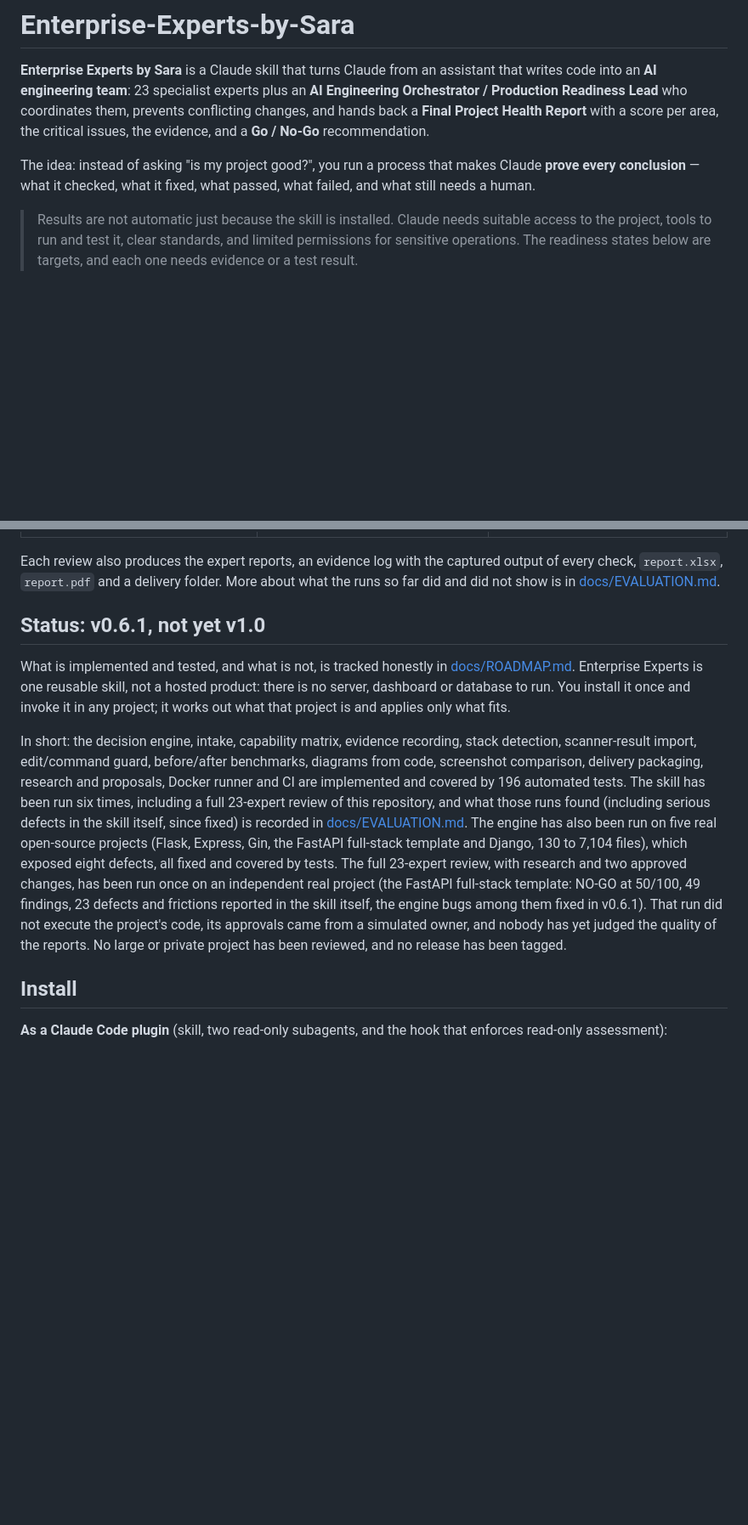
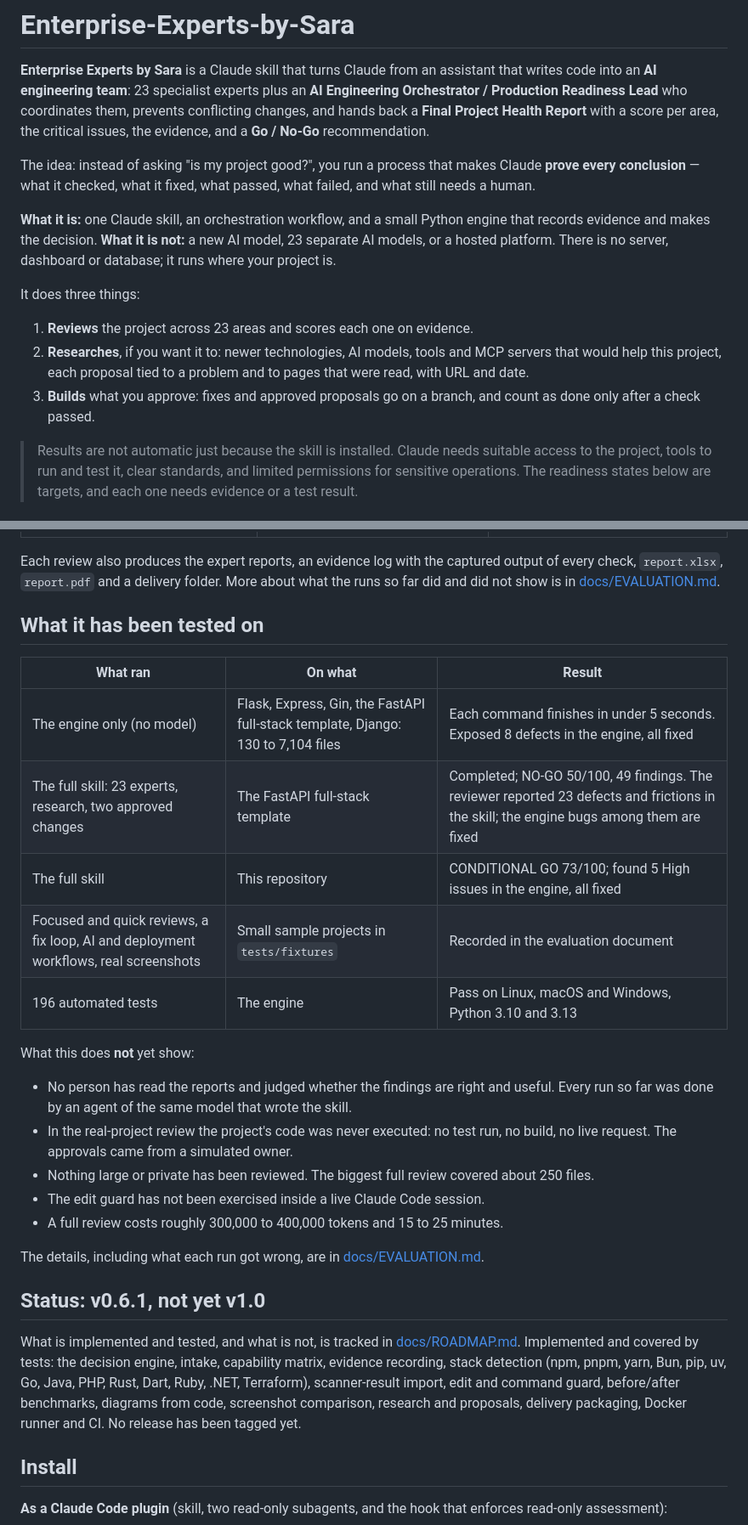
Before and after one commit to saradchamas/Enterprise-Experts-by-Sara, a Markdown page: README.md, 2 parts joined by grey strips. Shown at 85% size. Rendered like a GitHub page; blank space fills up the shorter version.

```diff
--- a/README.md
+++ b/README.md
@@ -3,6 +3,14 @@
 **Enterprise Experts by Sara** is a Claude skill that turns Claude from an assistant that writes code into an **AI engineering team**: 23 specialist experts plus an **AI Engineering Orchestrator / Production Readiness Lead** who coordinates them, prevents conflicting changes, and hands back a **Final Project Health Report** with a score per area, the critical issues, the evidence, and a **Go / No-Go** recommendation.
 
 The idea: instead of asking "is my project good?", you run a process that makes Claude **prove every conclusion** — what it checked, what it fixed, what passed, what failed, and what still needs a human.
+
+**What it is:** one Claude skill, an orchestration workflow, and a small Python engine that records evidence and makes the decision. **What it is not:** a new AI model, 23 separate AI models, or a hosted platform. There is no server, dashboard or database; it runs where your project is.
+
+It does three things:
+
+1. **Reviews** the project across 23 areas and scores each one on evidence.
+2. **Researches**, if you want it to: newer technologies, AI models, tools and MCP servers that would help this project, each proposal tied to a problem and to pages that were read, with URL and date.
+3. **Builds** what you approve: fixes and approved proposals go on a branch, and count as done only after a check passed.
 
 > Results are not automatic just because the skill is installed. Claude needs suitable access to the project, tools to run and test it, clear standards, and limited permissions for sensitive operations. The readiness states below are targets, and each one needs evidence or a test result.
 
@@ -205,11 +259,29 @@ graph LR
 
 Each review also produces the expert reports, an evidence log with the captured output of every check, `report.xlsx`, `report.pdf` and a delivery folder. More about what the runs so far did and did not show is in [docs/EVALUATION.md](docs/EVALUATION.md).
 
+## What it has been tested on
+
+| What ran | On what | Result |
+|---|---|---|
+| The engine only (no model) | Flask, Express, Gin, the FastAPI full-stack template, Django: 130 to 7,104 files | Each command finishes in under 5 seconds. Exposed 8 defects in the engine, all fixed |
+| The full skill: 23 experts, research, two approved changes | The FastAPI full-stack template | Completed; NO-GO 50/100, 49 findings. The reviewer reported 23 defects and frictions in the skill; the engine bugs among them are fixed |
+| The full skill | This repository | CONDITIONAL GO 73/100; found 5 High issues in the engine, all fixed |
+| Focused and quick reviews, a fix loop, AI and deployment workflows, real screenshots | Small sample projects in `tests/fixtures` | Recorded in the evaluation document |
+| 196 automated tests | The engine | Pass on Linux, macOS and Windows, Python 3.10 and 3.13 |
+
+What this does **not** yet show:
+
+- No person has read the reports and judged whether the findings are right and useful. Every run so far was done by an agent of the same model that wrote the skill.
+- In the real-project review the project's code was never executed: no test run, no build, no live request. The approvals came from a simulated owner.
+- Nothing large or private has been reviewed. The biggest full review covered about 250 files.
+- The edit guard has not been exercised inside a live Claude Code session.
+- A full review costs roughly 300,000 to 400,000 tokens and 15 to 25 minutes.
+
+The details, including what each run got wrong, are in [docs/EVALUATION.md](docs/EVALUATION.md).
+
 ## Status: v0.6.1, not yet v1.0
 
-What is implemented and tested, and what is not, is tracked honestly in [docs/ROADMAP.md](docs/ROADMAP.md). Enterprise Experts is one reusable skill, not a hosted product: there is no server, dashboard or database to run. You install it once and invoke it in any project; it works out what that project is and applies only what fits.
-
-In short: the decision engine, intake, capability matrix, evidence recording, stack detection, scanner-result import, edit/command guard, before/after benchmarks, diagrams from code, screenshot comparison, delivery packaging, research and proposals, Docker runner and CI are implemented and covered by 196 automated tests. The skill has been run six times, including a full 23-expert review of this repository, and what those runs found (including serious defects in the skill itself, since fixed) is recorded in [docs/EVALUATION.md](docs/EVALUATION.md). The engine has also been run on five real open-source projects (Flask, Express, Gin, the FastAPI full-stack template and Django, 130 to 7,104 files), which exposed eight defects, all fixed and covered by tests. The full 23-expert review, with research and two approved changes, has been run once on an independent real project (the FastAPI full-stack template: NO-GO at 50/100, 49 findings, 23 defects and frictions reported in the skill itself, the engine bugs among them fixed in v0.6.1). That run did not execute the project's code, its approvals came from a simulated owner, and nobody has yet judged the quality of the reports. No large or private project has been reviewed, and no release has been tagged.
+What is implemented and tested, and what is not, is tracked in [docs/ROADMAP.md](docs/ROADMAP.md). Implemented and covered by tests: the decision engine, intake, capability matrix, evidence recording, stack detection (npm, pnpm, yarn, Bun, pip, uv, Go, Java, PHP, Rust, Dart, Ruby, .NET, Terraform), scanner-result import, edit and command guard, before/after benchmarks, diagrams from code, screenshot comparison, research and proposals, delivery packaging, Docker runner and CI. No release has been tagged yet.
 
 ## Install
 
```
Also changed, not shown: other parts of README.md (+57 -5 lines), CHANGELOG.md (+1 -0 lines), docs/images/scorecard-real-project.png (added), 2 other files.
